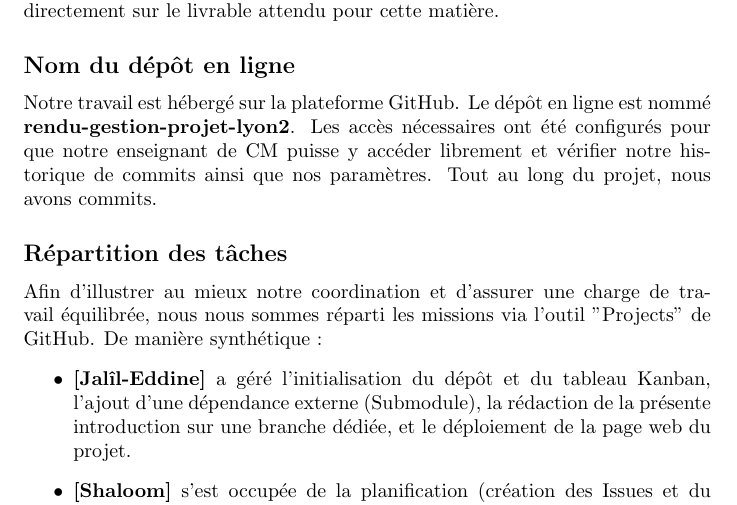
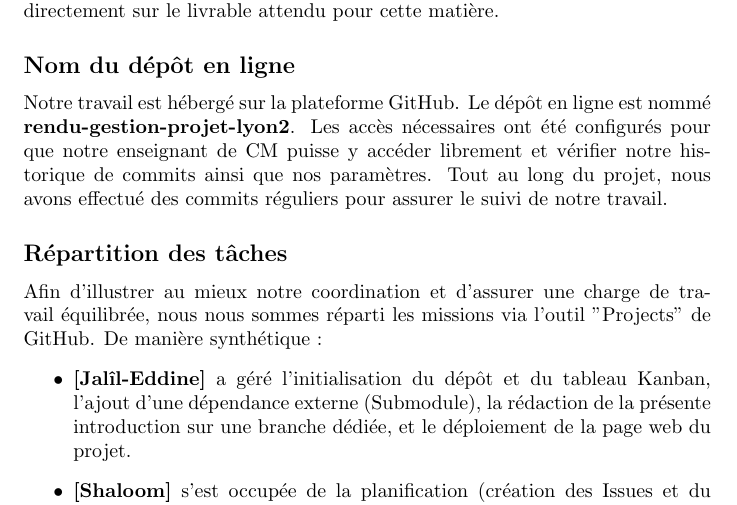
Before and after one commit to LalsaK/gestion-projet-lyon2, a LaTeX document (rapport.tex): part of page 1 of 2, cut so that both start at the same text. Compiled offline with pdfLaTeX.

Commit message:
Introduction suite2

```diff
--- a/rapport.tex
+++ b/rapport.tex
@@ -25,7 +25,7 @@ Ce document constitue d'ailleurs le présent compte rendu, ce qui nous permet d'
 \subsection*{Nom du dépôt en ligne}
 Notre travail est hébergé sur la plateforme GitHub. Le dépôt en ligne est nommé \textbf{rendu-gestion-projet-lyon2}.
 Les accès nécessaires ont été configurés pour que notre enseignant de CM puisse y accéder librement et vérifier notre historique de commits ainsi que nos paramètres.
-Tout au long du projet, nous avons commits.
+Tout au long du projet, nous avons effectué des commits réguliers pour assurer le suivi de notre travail.
 
 \subsection*{Répartition des tâches}
 Afin d'illustrer au mieux notre coordination et d'assurer une charge de travail équilibrée, nous nous sommes réparti les missions via l'outil "Projects" de GitHub.
```
